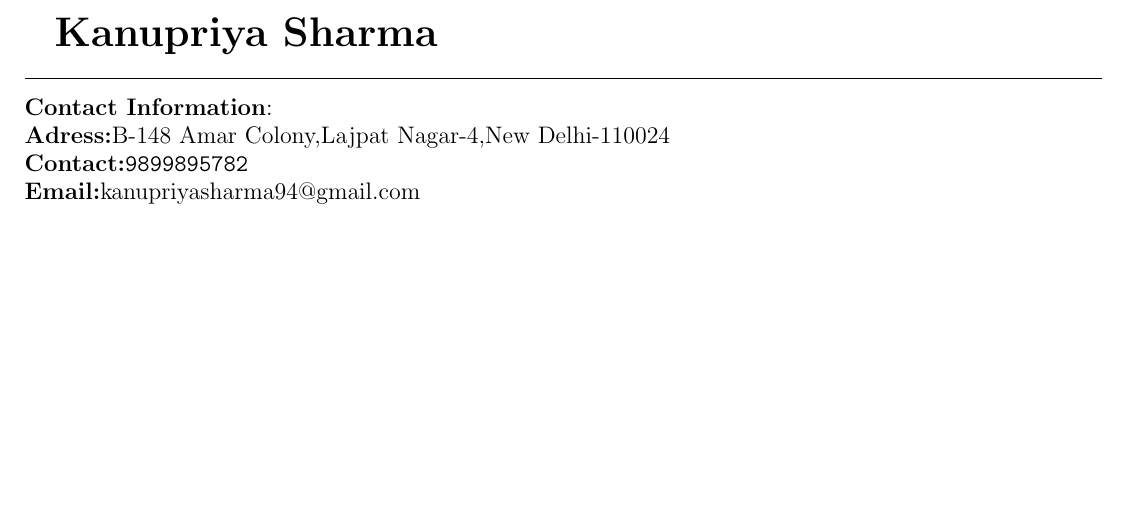
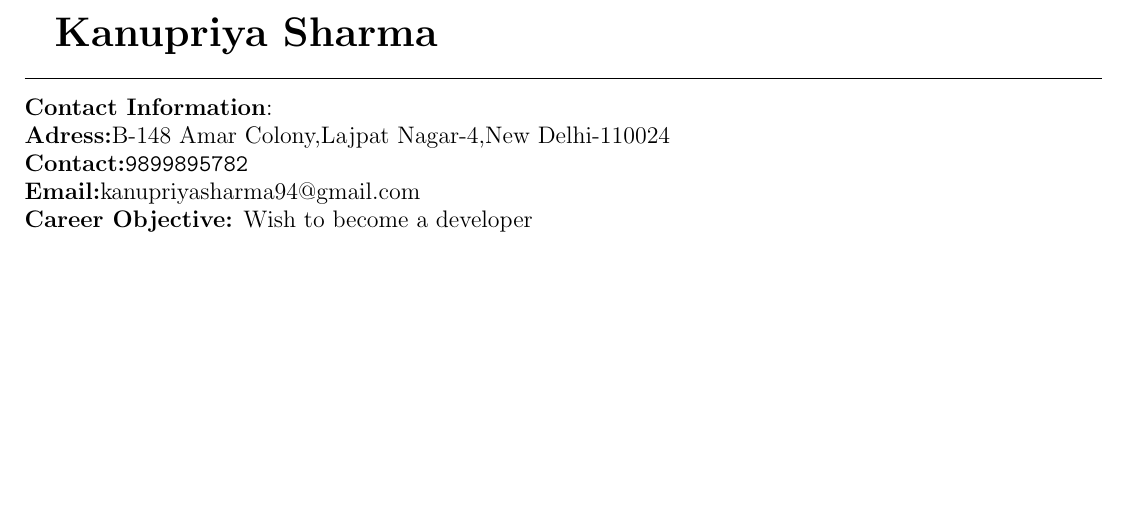
Before and after one commit to kanupriya101/kanupriya_resume, a LaTeX CV (kanupriya_resume.tex): part of the page, cut so that both start at the same text. Compiled offline with pdfLaTeX.

Commit message:
added career objective

```diff
--- a/kanupriya_resume.tex
+++ b/kanupriya_resume.tex
@@ -25,6 +25,7 @@
 	\textbf{Adress:}B-148 Amar Colony,Lajpat Nagar-4,New Delhi-110024\\
 	\textbf{Contact:}\texttt{9899895782}\\
 	\textbf{Email:}kanupriyasharma94@gmail.com\\
+	\textbf{Career Objective:} Wish to become a  developer\\
 
 \end{flushleft}
 
```
Also changed, not shown: kanupriya_resume.pdf, 2 other files.
